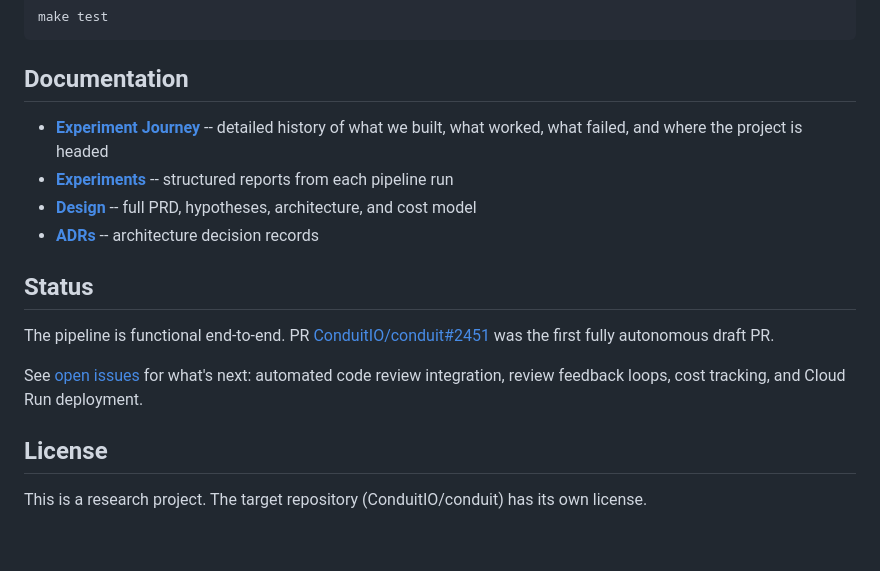
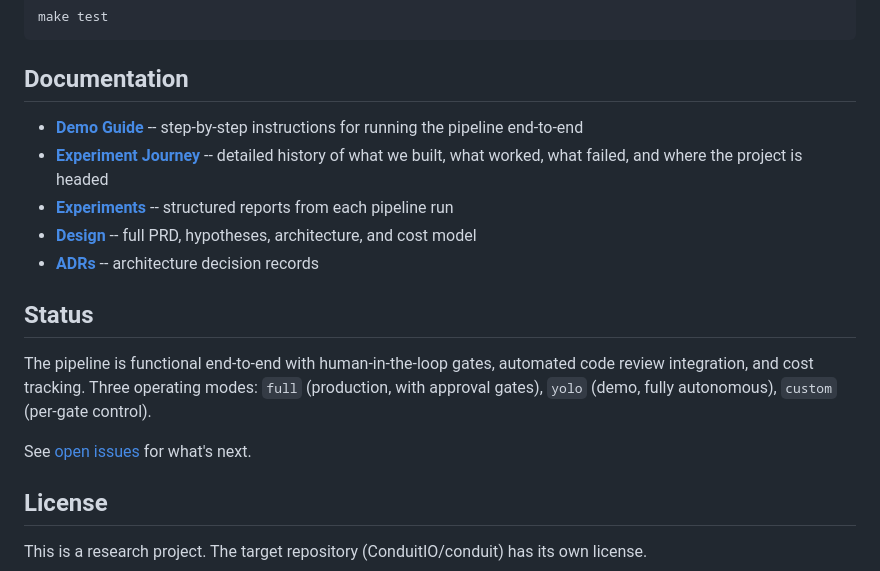
Before and after one commit to William-Hill/conduit-agent-experiment, a Markdown page: README.md, the part around the change. Drawn GitHub-style; blank space fills up the shorter version.

```diff
--- a/README.md
+++ b/README.md
@@ -98,6 +98,7 @@ make test
 
 ## Documentation
 
+- **[Demo Guide](docs/demo-guide.md)** -- step-by-step instructions for running the pipeline end-to-end
 - **[Experiment Journey](docs/JOURNEY.md)** -- detailed history of what we built, what worked, what failed, and where the project is headed
 - **[Experiments](docs/experiments/)** -- structured reports from each pipeline run
 - **[Design](docs/design.md)** -- full PRD, hypotheses, architecture, and cost model
@@ -105,9 +106,9 @@ make test
 
 ## Status
 
-The pipeline is functional end-to-end. PR [ConduitIO/conduit#2451](https://github.com/ConduitIO/conduit/pull/2451) was the first fully autonomous draft PR.
+The pipeline is functional end-to-end with human-in-the-loop gates, automated code review integration, and cost tracking. Three operating modes: `full` (production, with approval gates), `yolo` (demo, fully autonomous), `custom` (per-gate control).
 
-See [open issues](https://github.com/William-Hill/conduit-agent-experiment/issues) for what's next: automated code review integration, review feedback loops, cost tracking, and Cloud Run deployment.
+See [open issues](https://github.com/William-Hill/conduit-agent-experiment/issues) for what's next.
 
 ## License
 
```
Also changed, not shown: docs/demo-guide.md (added, +197 -0 lines).
